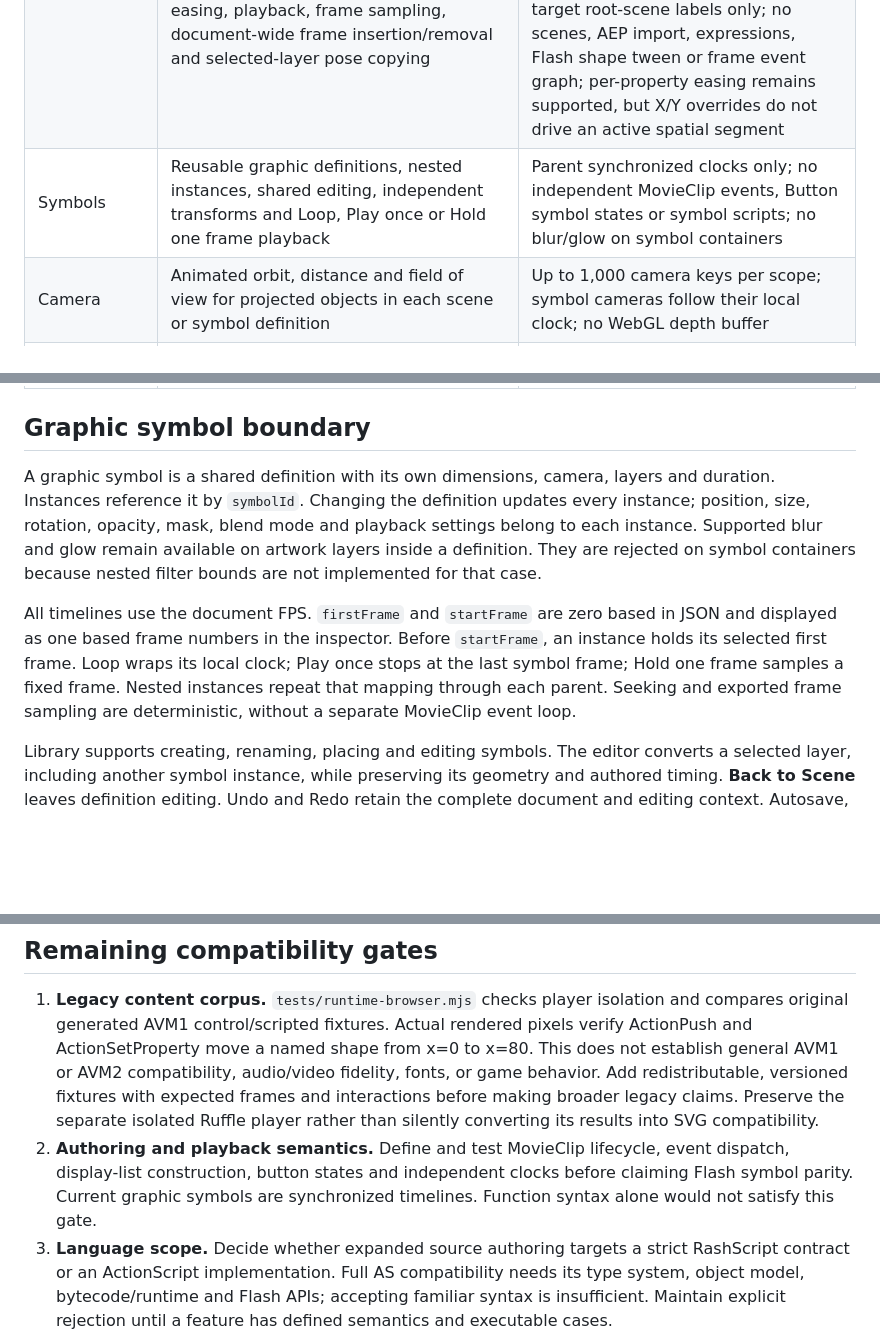
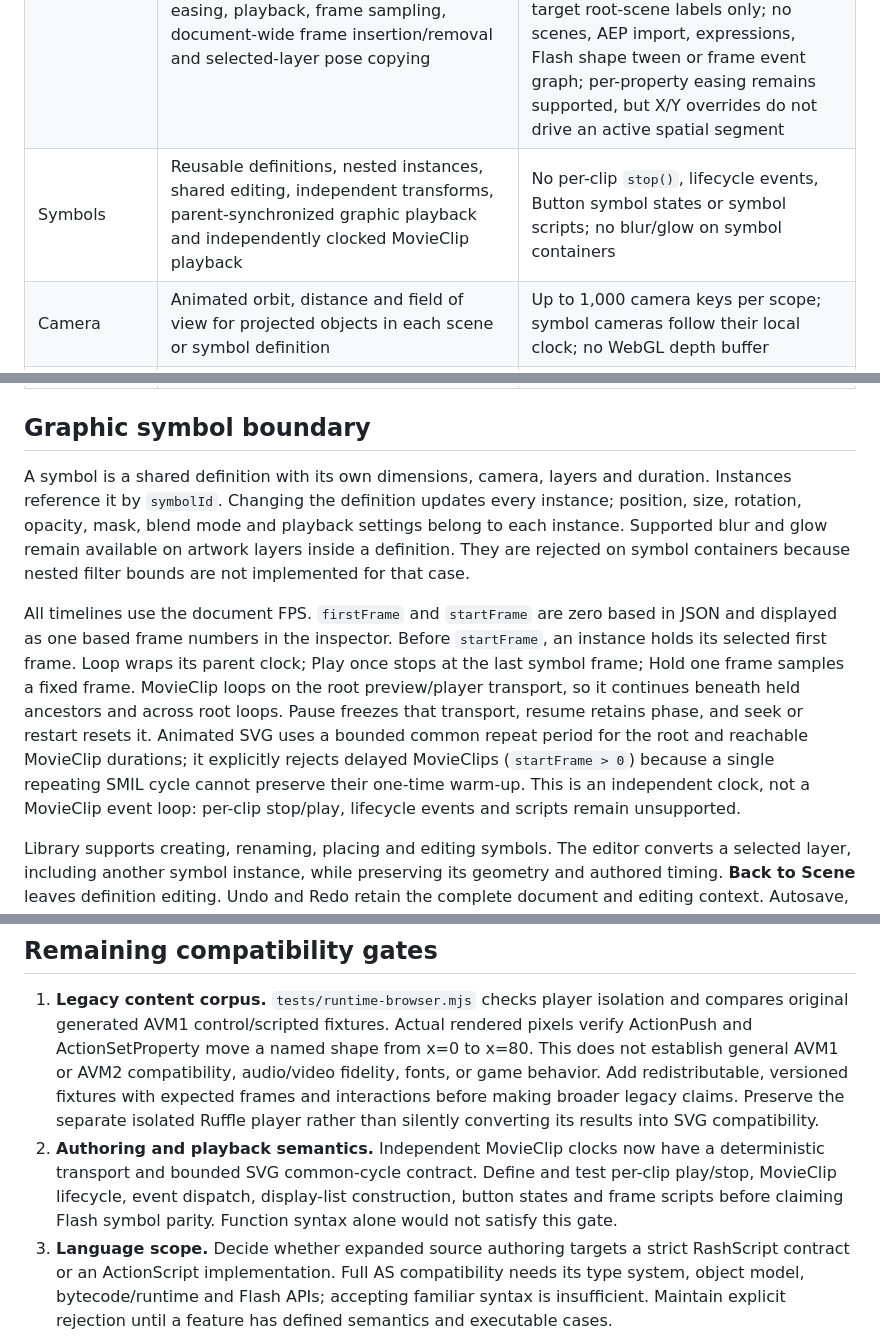
Before and after one commit to ruvnet/Rash, a Markdown page: docs/compatibility.md, 3 parts joined by grey strips. Rendered like a GitHub page; blank space fills up the shorter version.

Commit message:
feat(movieclip): update docs/compatibility.md

```diff
--- a/docs/compatibility.md
+++ b/docs/compatibility.md
@@ -8,7 +8,7 @@ This document describes the current source, with precise limits. Release accepta
 | --- | --- | --- |
 | Stage | Retained SVG vectors, Three.js projected box/sphere/torus/pyramid layers, animated rectangle/ellipse masks, blur/glow and four blend modes | No general SVG import, feathering, inverted or referenced masks, textures, shaders or arbitrary filters; 3D objects use SVG layer order rather than shared depth |
 | Timeline | Numeric transform/effect/mask keyframes, optional spatial cubic Bezier segments between position keys, optional segment-level tangent auto-orientation, discrete blank/exposed layer keys, named frame labels, label-based `gotoAndPlay`/`gotoAndStop`, adjacent previous/next-frame onion skinning, bounded evaluated position trajectories with draggable keyframe and tangent handles, editable presets, stagger, temporal Bezier graph, bounce/elastic easing, playback, frame sampling, document-wide frame insertion/removal and selected-layer pose copying | A missing spatial curve retains legacy straight geometry and existing temporal easing; omitted orientation retains authored rotation. Auto-orientation replaces rotation only on the active spatial segment and has no additive offset. Spatial curves belong to one destination-key segment; there are no reusable guide layers or guide attachment. Onion skins, trajectories and handles are editor-only SVG overlays hidden during playback, game preview and export. Nested graphic symbol timelines share document FPS; scene scripts can target root-scene labels only; no scenes, AEP import, expressions, Flash shape tween or frame event graph; per-property easing remains supported, but X/Y overrides do not drive an active spatial segment |
-| Symbols | Reusable graphic definitions, nested instances, shared editing, independent transforms and Loop, Play once or Hold one frame playback | Parent synchronized clocks only; no independent MovieClip events, Button symbol states or symbol scripts; no blur/glow on symbol containers |
+| Symbols | Reusable definitions, nested instances, shared editing, independent transforms, parent-synchronized graphic playback and independently clocked MovieClip playback | No per-clip `stop()`, lifecycle events, Button symbol states or symbol scripts; no blur/glow on symbol containers |
 | Camera | Animated orbit, distance and field of view for projected objects in each scene or symbol definition | Up to 1,000 camera keys per scope; symbol cameras follow their local clock; no WebGL depth buffer |
 | Document | Version 1 flat projects remain supported; creating a symbol upgrades to version 2 with a shared library; web, social, story, HD, A4 and classic presets | 128 definitions, eight nesting levels, 1,000 stored and expanded layers, 5 MB import limit; version 2 requires a current player |
 | Scripting | Rust source parser and interpreter in a dedicated worker | RashScript subset; not a full ActionScript compiler or AVM |
@@ -34,9 +34,9 @@ This document describes the current source, with precise limits. Release accepta
 
 ## Graphic symbol boundary
 
-A graphic symbol is a shared definition with its own dimensions, camera, layers and duration. Instances reference it by `symbolId`. Changing the definition updates every instance; position, size, rotation, opacity, mask, blend mode and playback settings belong to each instance. Supported blur and glow remain available on artwork layers inside a definition. They are rejected on symbol containers because nested filter bounds are not implemented for that case.
+A symbol is a shared definition with its own dimensions, camera, layers and duration. Instances reference it by `symbolId`. Changing the definition updates every instance; position, size, rotation, opacity, mask, blend mode and playback settings belong to each instance. Supported blur and glow remain available on artwork layers inside a definition. They are rejected on symbol containers because nested filter bounds are not implemented for that case.
 
-All timelines use the document FPS. `firstFrame` and `startFrame` are zero based in JSON and displayed as one based frame numbers in the inspector. Before `startFrame`, an instance holds its selected first frame. Loop wraps its local clock; Play once stops at the last symbol frame; Hold one frame samples a fixed frame. Nested instances repeat that mapping through each parent. Seeking and exported frame sampling are deterministic, without a separate MovieClip event loop.
+All timelines use the document FPS. `firstFrame` and `startFrame` are zero based in JSON and displayed as one based frame numbers in the inspector. Before `startFrame`, an instance holds its selected first frame. Loop wraps its parent clock; Play once stops at the last symbol frame; Hold one frame samples a fixed frame. MovieClip loops on the root preview/player transport, so it continues beneath held ancestors and across root loops. Pause freezes that transport, resume retains phase, and seek or restart resets it. Animated SVG uses a bounded common repeat period for the root and reachable MovieClip durations; it explicitly rejects delayed MovieClips (`startFrame > 0`) because a single repeating SMIL cycle cannot preserve their one-time warm-up. This is an independent clock, not a MovieClip event loop: per-clip stop/play, lifecycle events and scripts remain unsupported.
 
 Library supports creating, renaming, placing and editing symbols. The editor converts a selected layer, including another symbol instance, while preserving its geometry and authored timing. **Back to Scene** leaves definition editing. Undo and Redo retain the complete document and editing context. Autosave, project download, embeds and media exports always use the complete root scene and library, even when a definition is open. Definition deletion is rejected while references remain anywhere in the project.
 
@@ -112,10 +112,11 @@ one does not prove that the other artifact is current.
    Add redistributable, versioned fixtures with expected frames and interactions
    before making broader legacy claims. Preserve the separate isolated Ruffle
    player rather than silently converting its results into SVG compatibility.
-2. **Authoring and playback semantics.** Define and test MovieClip lifecycle,
-   event dispatch, display-list construction, button states and independent
-   clocks before claiming Flash symbol parity. Current graphic symbols are
-   synchronized timelines. Function syntax alone would not satisfy this gate.
+2. **Authoring and playback semantics.** Independent MovieClip clocks now have a
+   deterministic transport and bounded SVG common-cycle contract. Define and test
+   per-clip play/stop, MovieClip lifecycle, event dispatch, display-list
+   construction, button states and frame scripts before claiming Flash symbol
+   parity. Function syntax alone would not satisfy this gate.
 3. **Language scope.** Decide whether expanded source authoring targets a strict
    RashScript contract or an ActionScript implementation. Full AS compatibility
    needs its type system, object model, bytecode/runtime and Flash APIs; accepting
```
